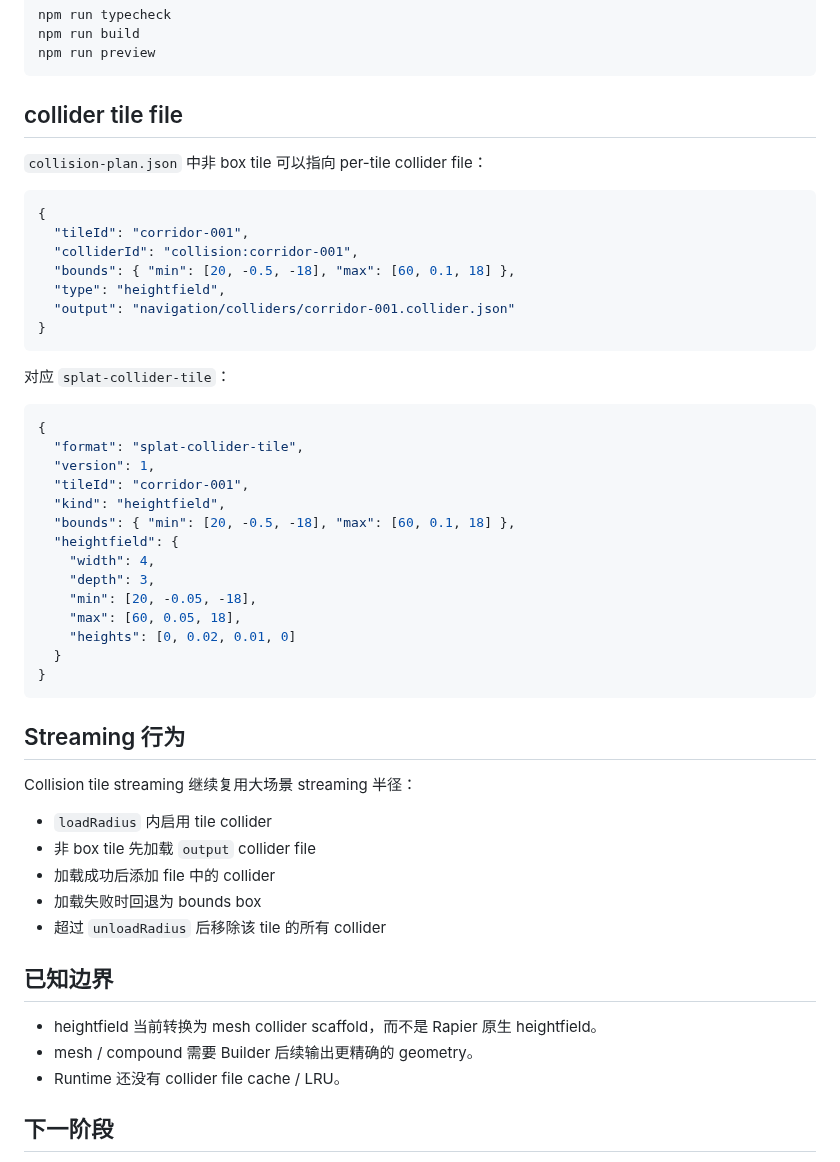
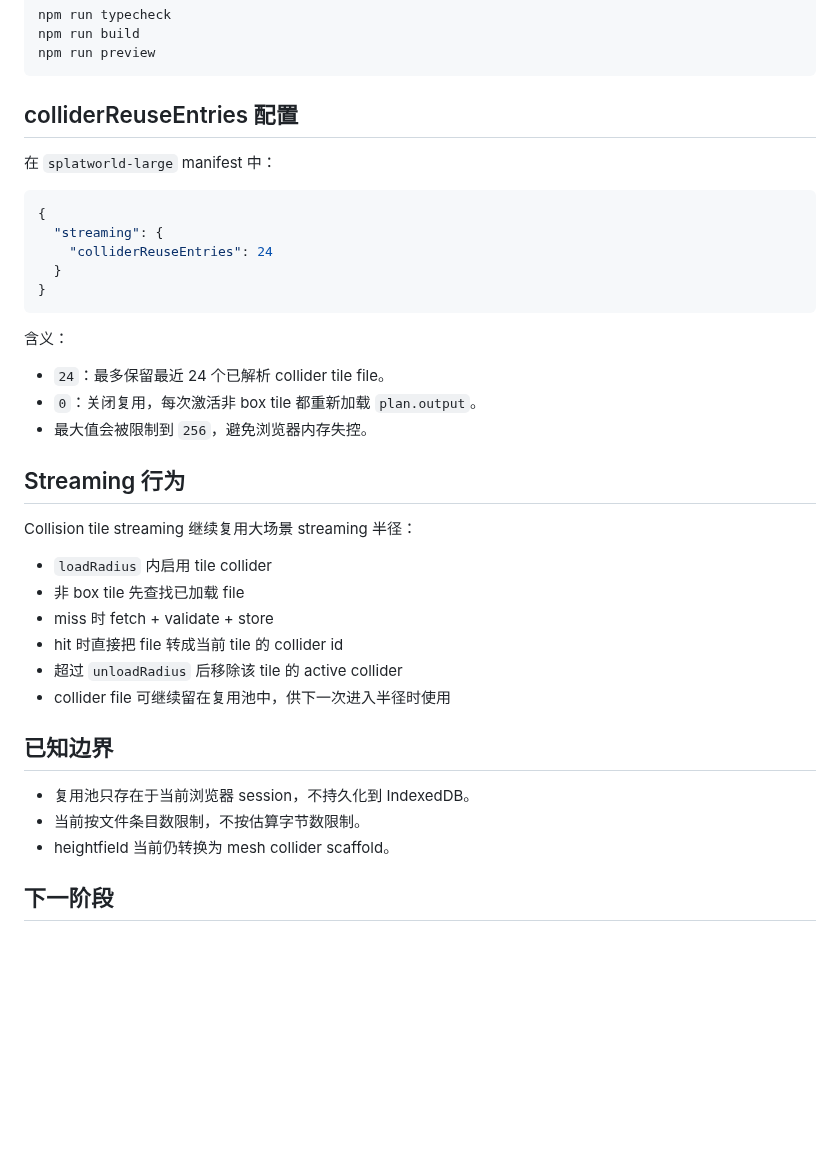
Before and after one commit to shell-echo/gaussian-world-engine, a Markdown page: README.md, the part around one of its changes. Rendered like a GitHub page; blank space fills up the shorter version.

Commit message:
docs: document collider file reuse

````diff
--- a/README.md
+++ b/README.md
@@ -49,54 +50,40 @@ npm run build
 npm run preview
 ```
 
-## collider tile file
+## colliderReuseEntries 配置
 
-`collision-plan.json` 中非 box tile 可以指向 per-tile collider file：
+在 `splatworld-large` manifest 中：
 
 ```json
 {
-  "tileId": "corridor-001",
-  "colliderId": "collision:corridor-001",
-  "bounds": { "min": [20, -0.5, -18], "max": [60, 0.1, 18] },
-  "type": "heightfield",
-  "output": "navigation/colliders/corridor-001.collider.json"
+  "streaming": {
+    "colliderReuseEntries": 24
+  }
 }
 ```
 
-对应 `splat-collider-tile`：
+含义：
 
-```json
-{
-  "format": "splat-collider-tile",
-  "version": 1,
-  "tileId": "corridor-001",
-  "kind": "heightfield",
-  "bounds": { "min": [20, -0.5, -18], "max": [60, 0.1, 18] },
-  "heightfield": {
-    "width": 4,
-    "depth": 3,
-    "min": [20, -0.05, -18],
-    "max": [60, 0.05, 18],
-    "heights": [0, 0.02, 0.01, 0]
-  }
-}
-```
+- `24`：最多保留最近 24 个已解析 collider tile file。
+- `0`：关闭复用，每次激活非 box tile 都重新加载 `plan.output`。
+- 最大值会被限制到 `256`，避免浏览器内存失控。
 
 ## Streaming 行为
 
 Collision tile streaming 继续复用大场景 streaming 半径：
 
 - `loadRadius` 内启用 tile collider
-- 非 box tile 先加载 `output` collider file
-- 加载成功后添加 file 中的 collider
-- 加载失败时回退为 bounds box
-- 超过 `unloadRadius` 后移除该 tile 的所有 collider
+- 非 box tile 先查找已加载 file
+- miss 时 fetch + validate + store
+- hit 时直接把 file 转成当前 tile 的 collider id
+- 超过 `unloadRadius` 后移除该 tile 的 active collider
+- collider file 可继续留在复用池中，供下一次进入半径时使用
 
 ## 已知边界
 
-- heightfield 当前转换为 mesh collider scaffold，而不是 Rapier 原生 heightfield。
-- mesh / compound 需要 Builder 后续输出更精确的 geometry。
-- Runtime 还没有 collider file cache / LRU。
+- 复用池只存在于当前浏览器 session，不持久化到 IndexedDB。
+- 当前按文件条目数限制，不按估算字节数限制。
+- heightfield 当前仍转换为 mesh collider scaffold。
 
 ## 下一阶段
 
````
Also changed, not shown: other parts of README.md (+20 -19 lines).
